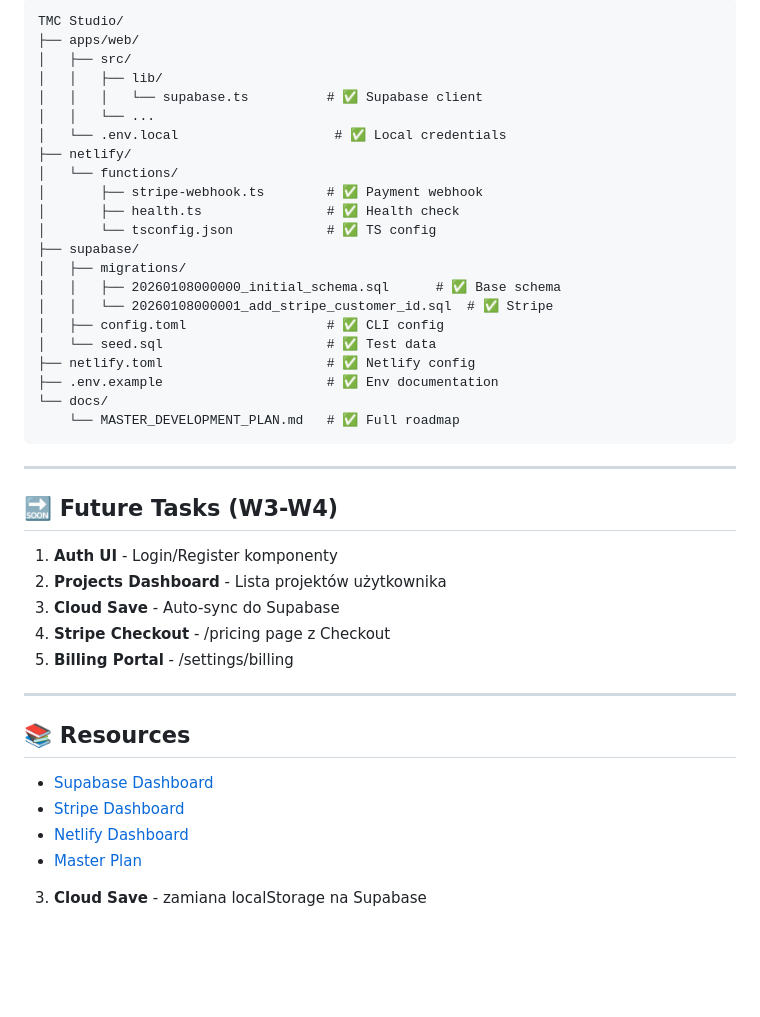
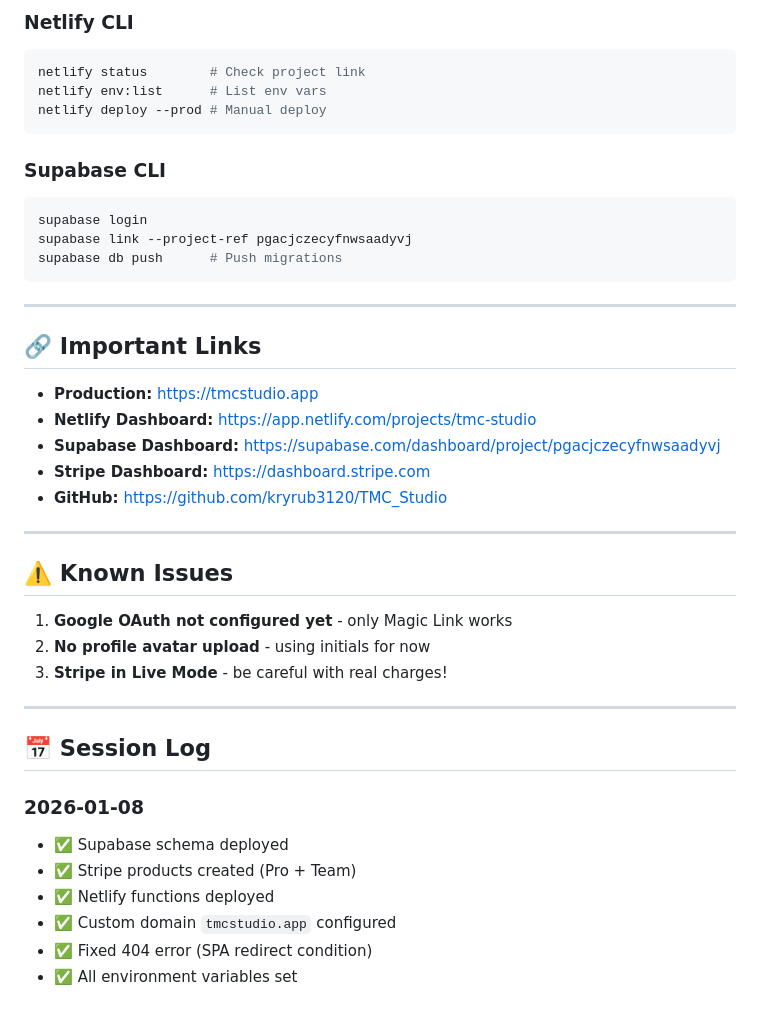
Before and after one commit to kryrub3120/TMC_Studio, a Markdown page: tasks/NEXT_TASK.md, the part around one of its changes. GitHub-like rendering; blank space fills up the shorter version.

````diff
--- a/tasks/NEXT_TASK.md
+++ b/tasks/NEXT_TASK.md
@@ -97,44 +126,45 @@ stripe listen --forward-to localhost:8888/api/stripe-webhook
 ```
-TMC Studio/
-├── apps/web/
-│   ├── src/
-│   │   ├── lib/
-│   │   │   └── supabase.ts          # ✅ Supabase client
-│   │   └── ...
-│   └── .env.local                    # ✅ Local credentials
-├── netlify/
-│   └── functions/
-│       ├── stripe-webhook.ts        # ✅ Payment webhook
-│       ├── health.ts                # ✅ Health check
-│       └── tsconfig.json            # ✅ TS config
-├── supabase/
-│   ├── migrations/
-│   │   ├── 20260108000000_initial_schema.sql      # ✅ Base schema
-│   │   └── 20260108000001_add_stripe_customer_id.sql  # ✅ Stripe
-│   ├── config.toml                  # ✅ CLI config
-│   └── seed.sql                     # ✅ Test data
-├── netlify.toml                     # ✅ Netlify config
-├── .env.example                     # ✅ Env documentation
-└── docs/
-    └── MASTER_DEVELOPMENT_PLAN.md   # ✅ Full roadmap
+
+### Netlify CLI
+```bash
+netlify status        # Check project link
+netlify env:list      # List env vars
+netlify deploy --prod # Manual deploy
+```
+
+### Supabase CLI
+```bash
+supabase login
+supabase link --project-ref pgacjczecyfnwsaadyvj
+supabase db push      # Push migrations
 ```
 
 ---
 
-## 🔜 Future Tasks (W3-W4)
+## 🔗 Important Links
 
-1. **Auth UI** - Login/Register komponenty
-2. **Projects Dashboard** - Lista projektów użytkownika
-3. **Cloud Save** - Auto-sync do Supabase
-4. **Stripe Checkout** - /pricing page z Checkout
-5. **Billing Portal** - /settings/billing
+- **Production:** https://tmcstudio.app
+- **Netlify Dashboard:** https://app.netlify.com/projects/tmc-studio
+- **Supabase Dashboard:** https://supabase.com/dashboard/project/pgacjczecyfnwsaadyvj
+- **Stripe Dashboard:** https://dashboard.stripe.com
+- **GitHub:** https://github.com/kryrub3120/TMC_Studio
 
 ---
 
-## 📚 Resources
+## ⚠️ Known Issues
 
-- [Supabase Dashboard](https://supabase.com/dashboard/project/pgacjczecyfnwsaadyvj)
-- [Stripe Dashboard](https://dashboard.stripe.com)
-- [Netlify Dashboard](https://app.netlify.com)
-- [Master Plan](../docs/MASTER_DEVELOPMENT_PLAN.md)
-3. **Cloud Save** - zamiana localStorage na Supabase
+1. **Google OAuth not configured yet** - only Magic Link works
+2. **No profile avatar upload** - using initials for now
+3. **Stripe in Live Mode** - be careful with real charges!
+
+---
+
+## 📅 Session Log
+
+### 2026-01-08
+- ✅ Supabase schema deployed
+- ✅ Stripe products created (Pro + Team)
+- ✅ Netlify functions deployed
+- ✅ Custom domain `tmcstudio.app` configured
+- ✅ Fixed 404 error (SPA redirect condition)
+- ✅ All environment variables set
````
Also changed, not shown: other parts of tasks/NEXT_TASK.md (+112 -83 lines).
